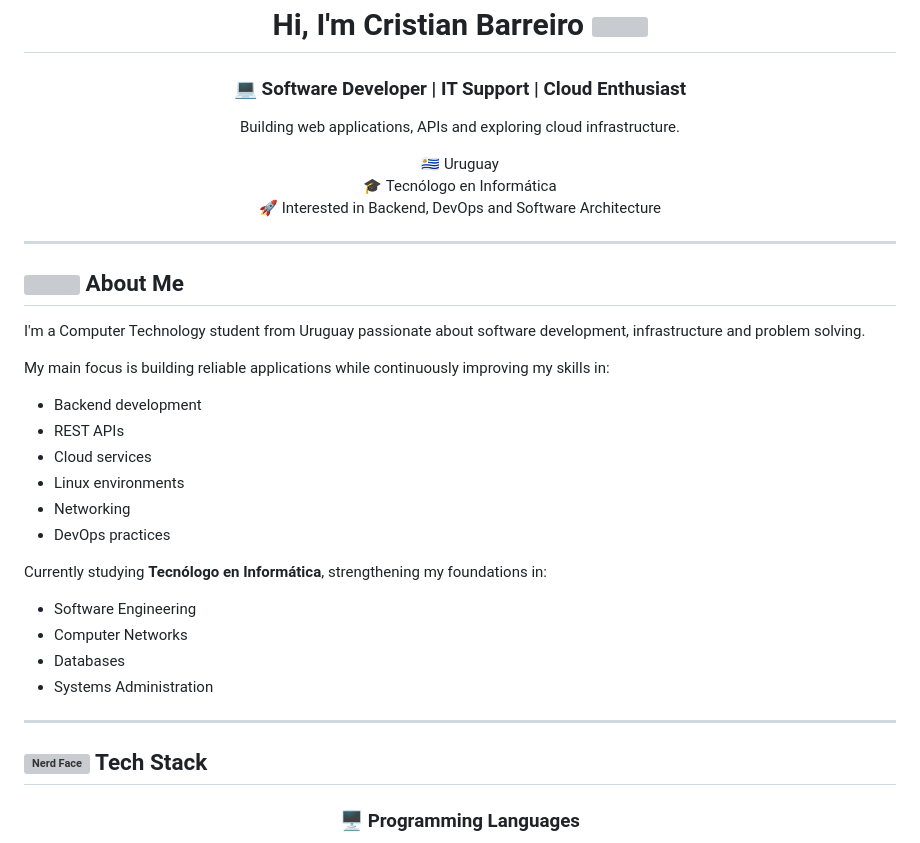
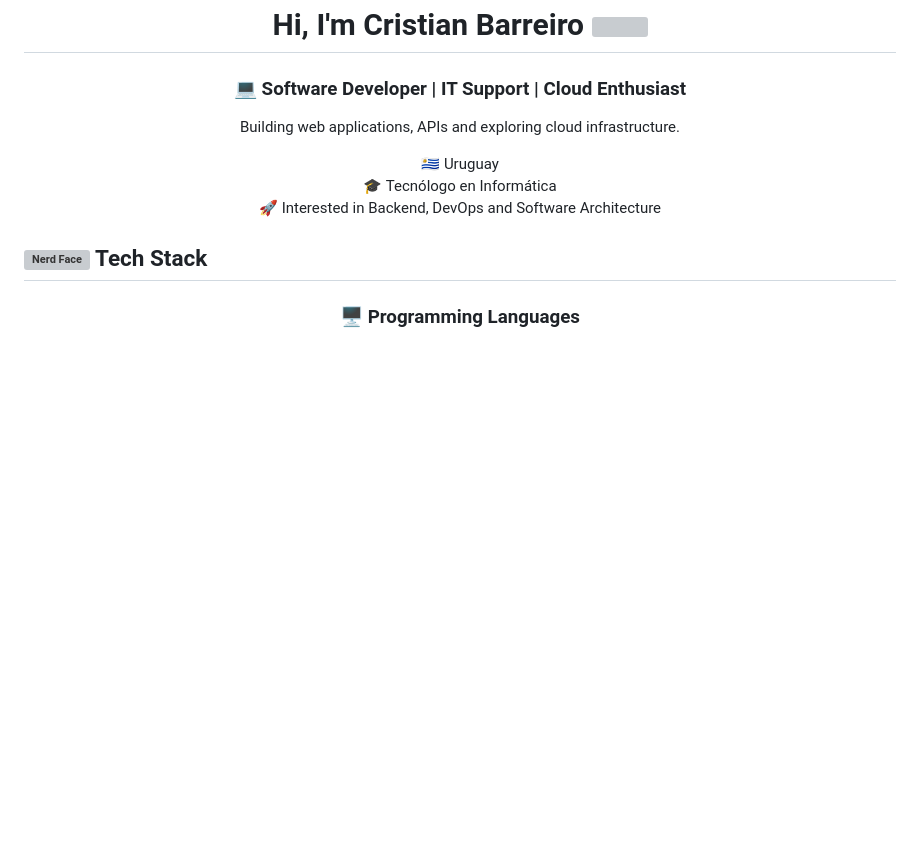
Before and after one commit to cristianbarreiro/cristianbarreiro, a Markdown page: README.md, the part around one of its changes. Rendered like a GitHub page; blank space fills up the shorter version; grey boxes are pictures that could not be loaded.

```diff
--- a/README.md
+++ b/README.md
@@ -11,8 +11,6 @@ style="height:45px;">
   💻 Software Developer | IT Support | Cloud Enthusiast
 </h3>
 
-
-
 <p>
 Building web applications, APIs and exploring cloud infrastructure.
 </p>
@@ -24,34 +22,6 @@ Building web applications, APIs and exploring cloud infrastructure.
 </p>
 
 </div>
-
----
-
-<h2>
-  <img src="https://raw.githubusercontent.com/Tarikul-Islam-Anik/Animated-Fluent-Emojis/master/Emojis/People/Technologist.png" width="40" />
-  About Me
-</h2>
-
-I'm a Computer Technology student from Uruguay passionate about software development, infrastructure and problem solving.
-
-My main focus is building reliable applications while continuously improving my skills in:
-
-- Backend development
-- REST APIs
-- Cloud services
-- Linux environments
-- Networking
-- DevOps practices
-
-
-Currently studying **Tecnólogo en Informática**, strengthening my foundations in:
-
-- Software Engineering
-- Computer Networks
-- Databases
-- Systems Administration
-
----
 
 <h2>
   <img src="https://raw.githubusercontent.com/Tarikul-Islam-Anik/Animated-Fluent-Emojis/master/Emojis/Smilies/Nerd%20Face.png" alt="Nerd Face" width="25" height="25" /> Tech Stack
```
Also changed, not shown: other parts of README.md (+1 -1 lines).
